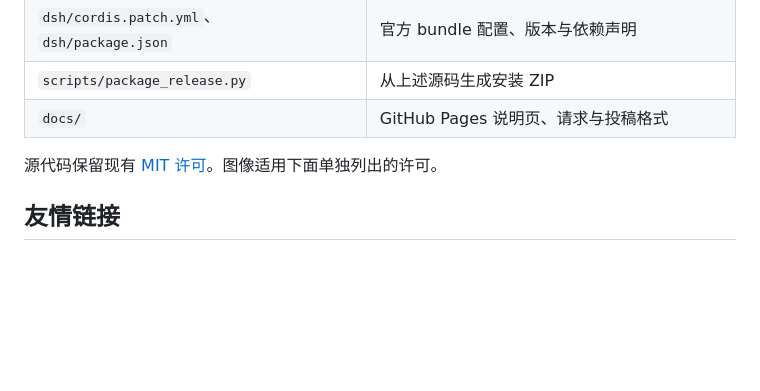
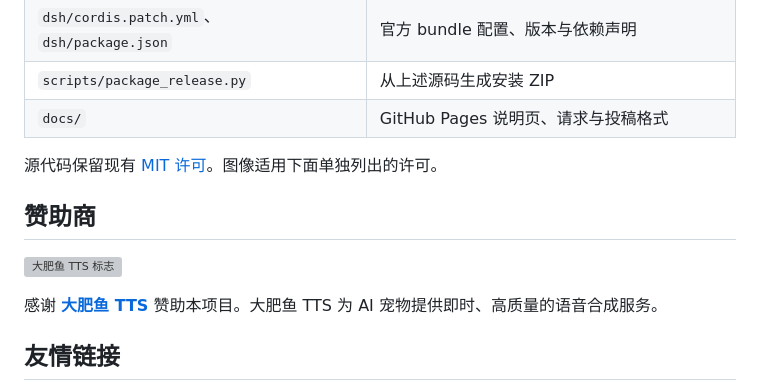
Before and after one commit to CleverWing/fat-whale-library, a Markdown page: README.md, the part around the change. Rendered like a GitHub page; blank space fills up the shorter version; grey boxes are pictures that could not be loaded.

Commit message:
在项目首页介绍赞助商大肥鱼 TTS

```diff
--- a/README.md
+++ b/README.md
@@ -66,6 +66,12 @@ python scripts/package_release.py --output-dir release-output
 
 源代码保留现有 [MIT 许可](LICENSE)。图像适用下面单独列出的许可。
 
+## 赞助商
+
+[![大肥鱼 TTS 标志](https://tts.livecompanion.duckdns.org/whale-mark.png)](https://tts.livecompanion.duckdns.org/)
+
+感谢 [**大肥鱼 TTS**](https://tts.livecompanion.duckdns.org/) 赞助本项目。大肥鱼 TTS 为 AI 宠物提供即时、高质量的语音合成服务。
+
 ## 友情链接
 
 [DSH B站内容学习插件 · dsh-bili-humanism](https://github.com/InariNGT-Ofiicial/dsh-bili-humanism) 从视频文字与抽样画面整理个人阅读记录；大肥鱼侧重共享已收录的 BV、梗概和可用分段资料，两者方向互补。具体能力与配置以各自项目为准。
```
